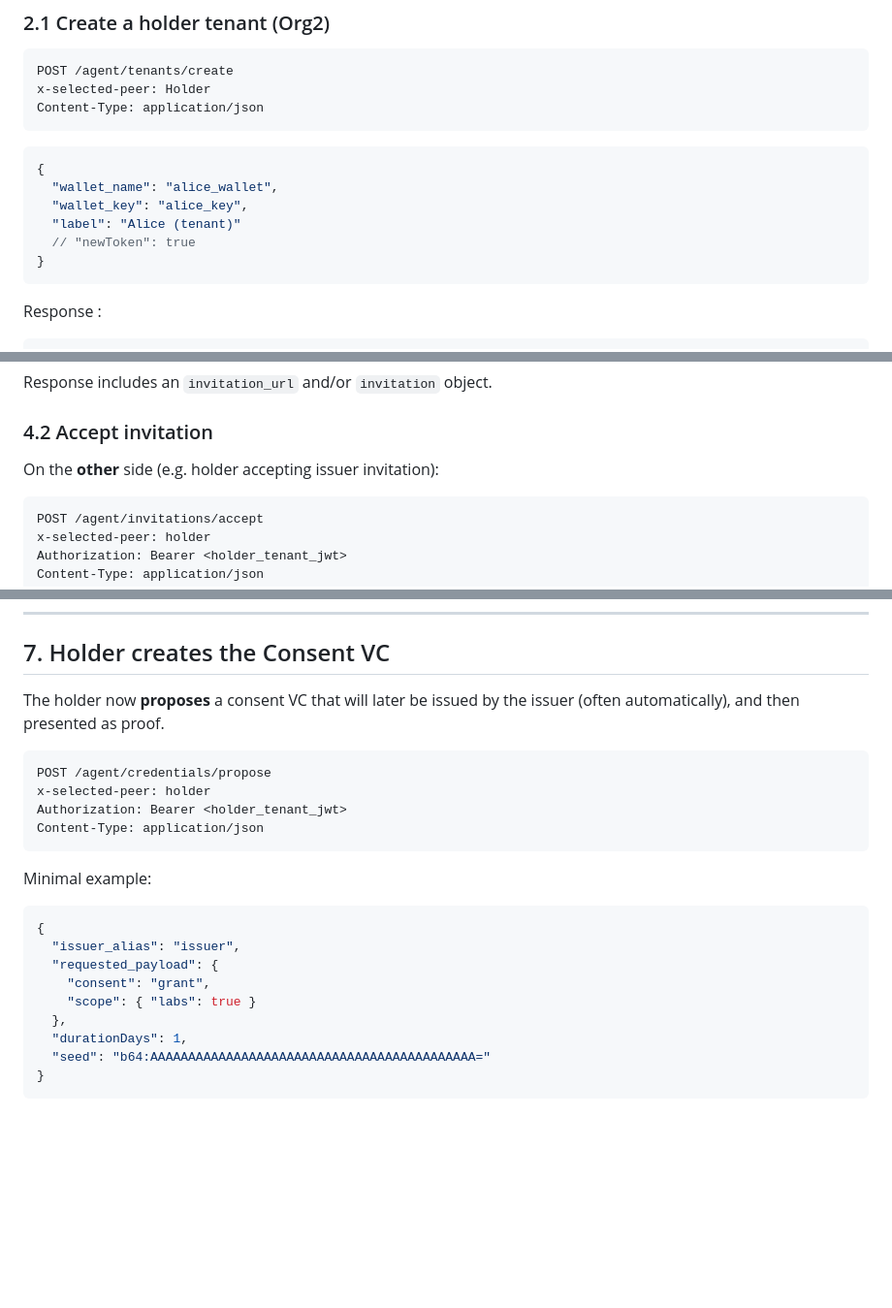
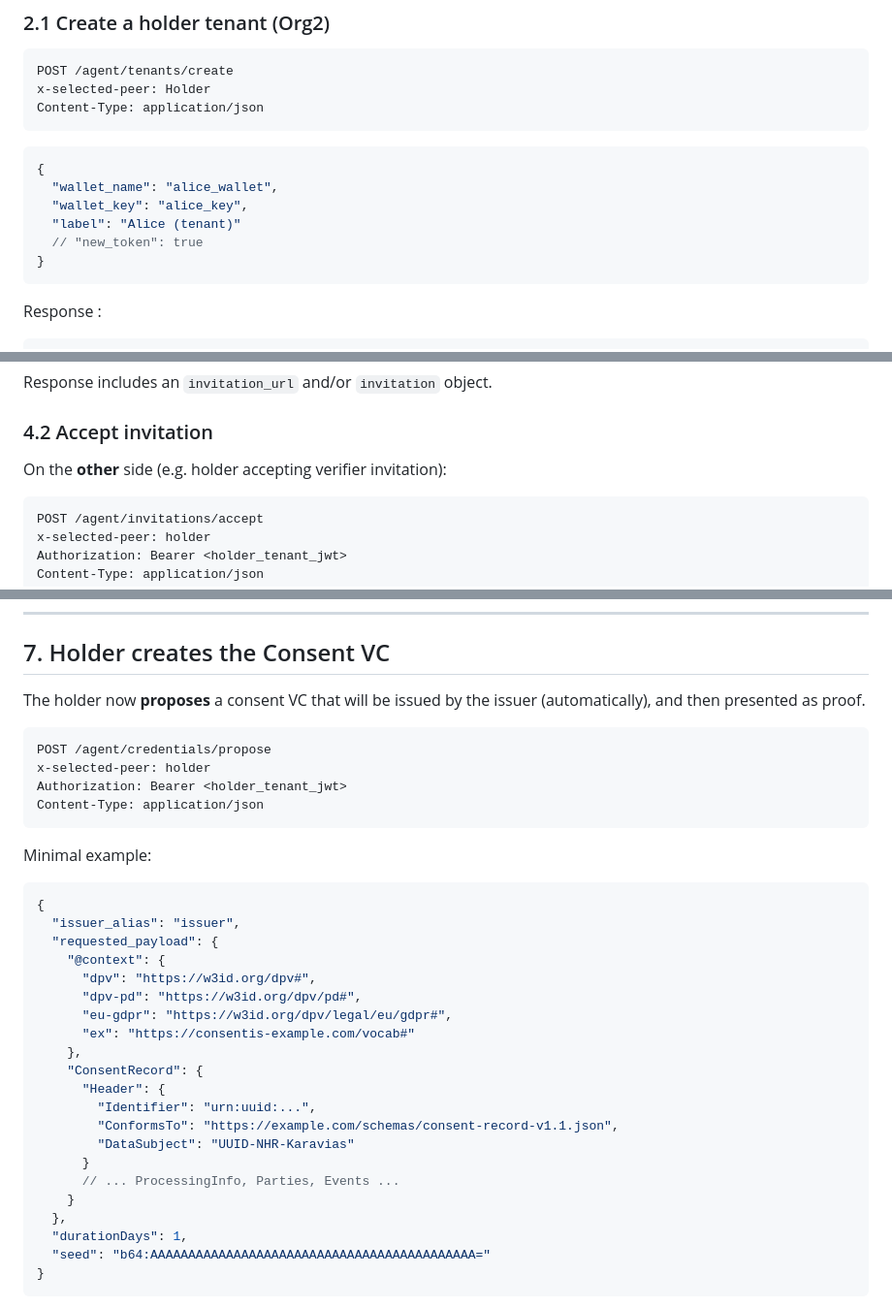
Before and after one commit to StamZo/consentis-blackbox, a Markdown page: application-gateway-typescript/src/BlackBoxReadMe.md, 3 parts joined by grey strips. Shown at 97% size. GitHub-like rendering; blank space fills up the shorter version.

````diff
--- a/application-gateway-typescript/src/BlackBoxReadMe.md
+++ b/application-gateway-typescript/src/BlackBoxReadMe.md
@@ -63,7 +63,7 @@ Content-Type: application/json
   "wallet_name": "alice_wallet",
   "wallet_key": "alice_key",
   "label": "Alice (tenant)"
-  // "newToken": true
+  // "new_token": true
 }
 ```
 
@@ -178,7 +178,7 @@ Response includes an `invitation_url` and/or `invitation` object.
 
 ### 4.2 Accept invitation
 
-On the **other** side (e.g. holder accepting issuer invitation):
+On the **other** side (e.g. holder accepting verifier invitation):
 
 ```http
 POST /agent/invitations/accept
@@ -343,7 +343,7 @@ Use the `pres_ex_id` and/or verifier_alias/connection in the next step if you wa
 
 ## 7. Holder creates the Consent VC
 
-The holder now **proposes** a consent VC that will later be issued by the issuer (often automatically), and then presented as proof.
+The holder now **proposes** a consent VC that will be issued by the issuer (automatically), and then presented as proof.
 
 ```http
 POST /agent/credentials/propose
@@ -358,8 +358,20 @@ Minimal example:
 {
   "issuer_alias": "issuer",
   "requested_payload": {
-    "consent": "grant",
-    "scope": { "labs": true }
+    "@context": {
+      "dpv": "https://w3id.org/dpv#",
+      "dpv-pd": "https://w3id.org/dpv/pd#",
+      "eu-gdpr": "https://w3id.org/dpv/legal/eu/gdpr#",
+      "ex": "https://consentis-example.com/vocab#"
+    },
+    "ConsentRecord": {
+      "Header": {
+        "Identifier": "urn:uuid:...",
+        "ConformsTo": "https://example.com/schemas/consent-record-v1.1.json",
+        "DataSubject": "UUID-NHR-Karavias"
+      }
+      // ... ProcessingInfo, Parties, Events ...
+    }
   },
   "durationDays": 1,
   "seed": "b64:AAAAAAAAAAAAAAAAAAAAAAAAAAAAAAAAAAAAAAAAAAA="
````
Also changed, not shown: other parts of application-gateway-typescript/src/BlackBoxReadMe.md (+52 -23 lines).
